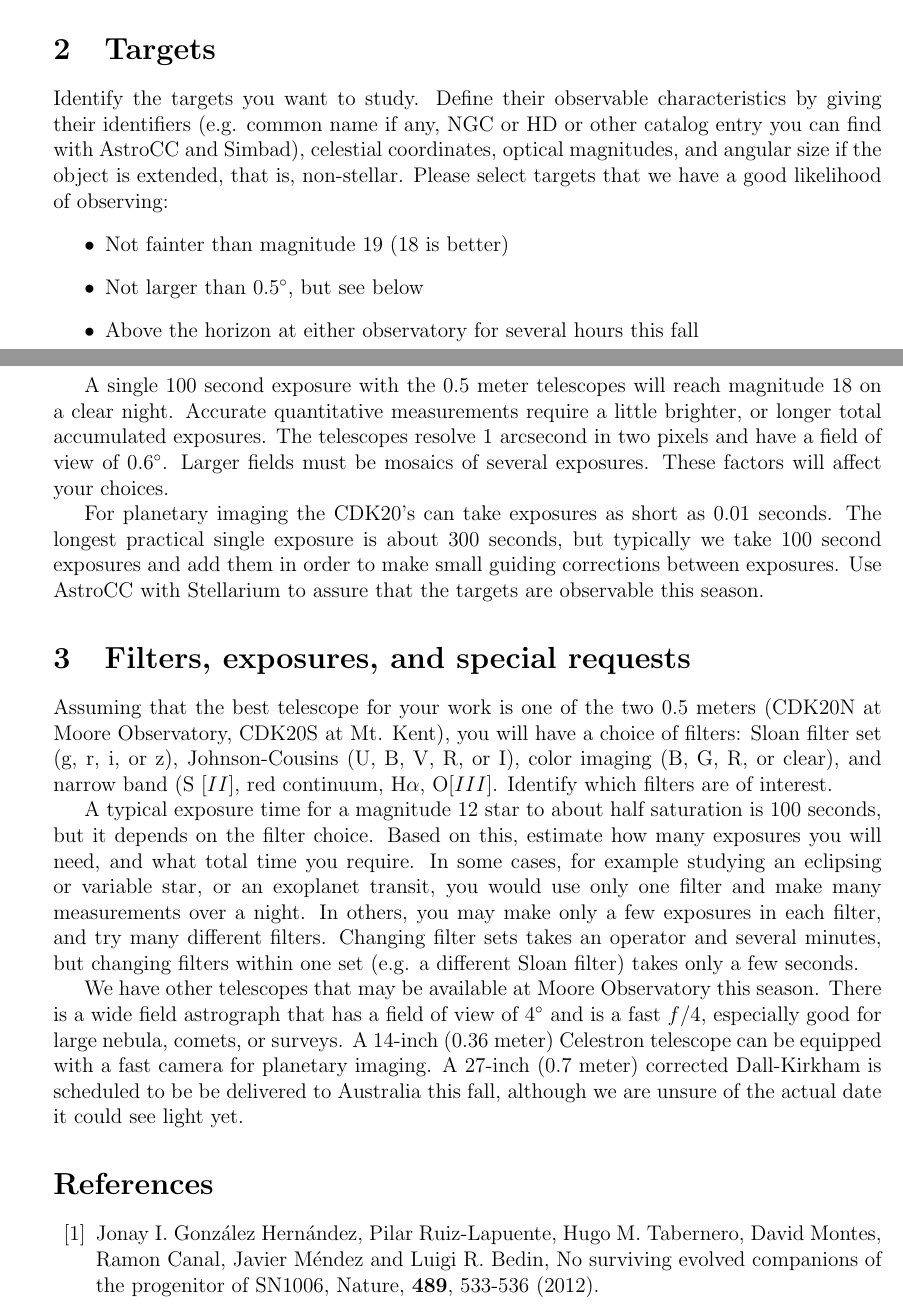
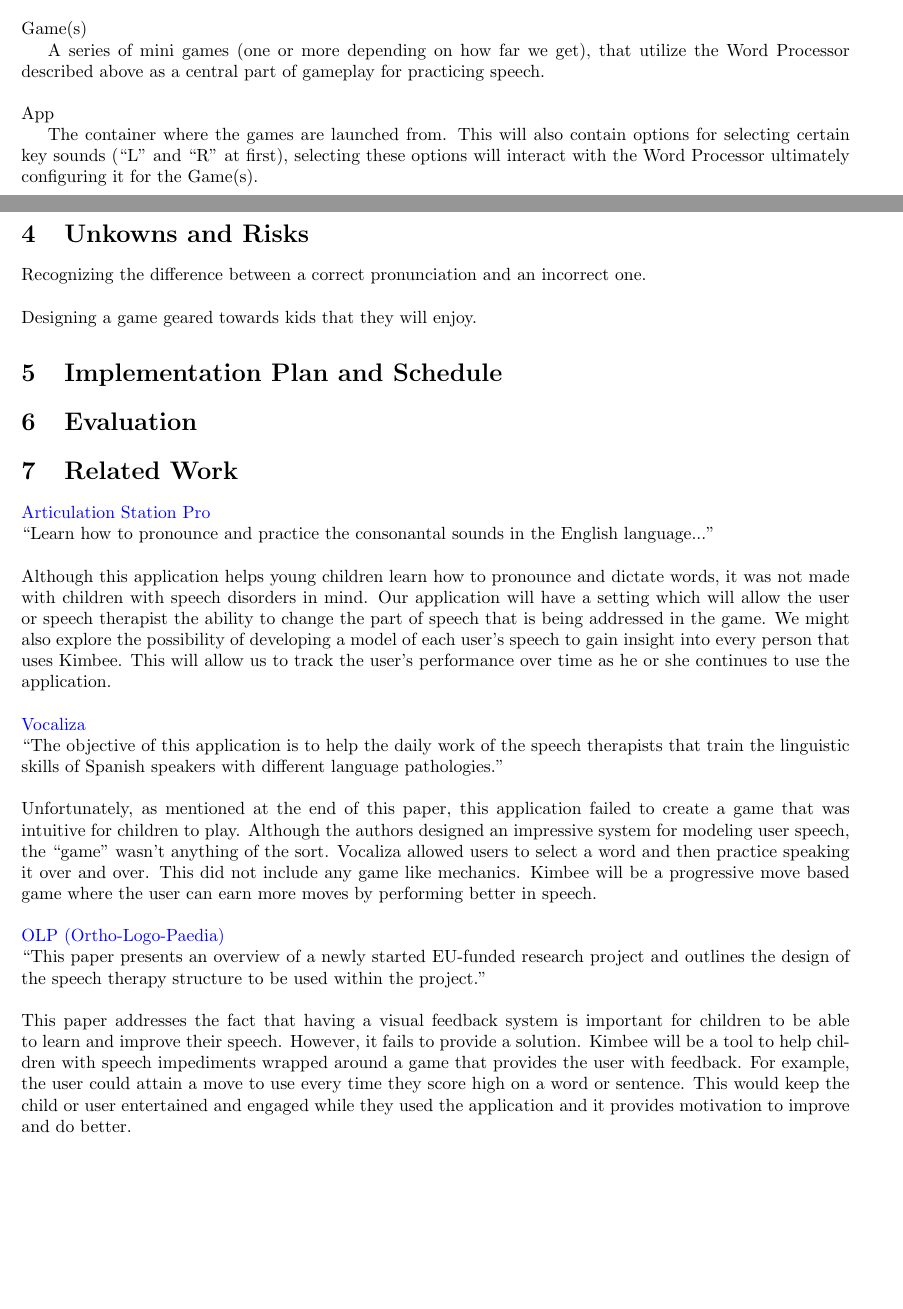
Before and after one commit to aaronnech/SoundCapstone, a LaTeX document (Proposal/proposal.tex): two parts of pages 1 and 2 of 2, joined at a grey line, cut at the place of the change, the shorter picture padded with empty space. Compiled offline with pdfLaTeX.

Commit message:
Proposals

```diff
--- a/Proposal/proposal.tex
+++ b/Proposal/proposal.tex
@@ -72,76 +37,29 @@ do it in \LaTeX.
+Game(s)
 
-%     \caption{Caption}
-% \end{figure}
+A series of mini games (one or more depending on how far we get), that utilize the Word Processor described above as a central part of gameplay for practicing speech.\\\\
+App
 
+The container where the games are launched from. This will also contain options for selecting certain key sounds (``L'' and ``R'' at first), selecting these options will interact with the Word Processor ultimately configuring it for the Game(s).
 
-\section{Targets}
+\section{Unkowns and Risks}
 
-Identify the targets you want to study.  Define their observable characteristics
-by giving their identifiers (e.g. common name if any, NGC or HD or other catalog
-entry you can find with AstroCC and Simbad), celestial coordinates, optical
-magnitudes, and angular size if the object is extended, that is, non-stellar.
-Please select targets that we have a good likelihood of observing:
-\begin{itemize}
-\item Not fainter than magnitude 19 (18 is better)
-\item Not larger than $0.5^\circ$, but see below
-\item Above the horizon at either observatory for several hours this fall
-\end{itemize}
+Recognizing the difference between a correct pronunciation and an incorrect one.\\\\
+Designing a game geared towards kids that they will enjoy.
 
-A single 100 second exposure with the 0.5 meter telescopes will reach magnitude
-18 on a clear night.  Accurate quantitative measurements require a little
-brighter, or longer total accumulated exposures.  The telescopes resolve 1
-arcsecond in two pixels and have a field of view of $0.6^\circ$.  Larger fields
-must be mosaics of several exposures. These factors will affect your
-choices.
+\section{Implementation Plan and Schedule}
 
-For planetary imaging the CDK20's can take exposures as short as 0.01 seconds.
-The longest practical single exposure is about 300 seconds, but typically we
-take 100 second exposures and add them in order to make small guiding
-corrections between exposures. Use AstroCC with Stellarium to assure that the
-targets are observable this season.
+\section{Evaluation}
 
-\section{Filters, exposures, and special requests}
+\section{Related Work}
 
-Assuming that the best telescope for your work is one of the two 0.5 meters
-(CDK20N at Moore Observatory, CDK20S at Mt. Kent), you will have a choice of
-filters:  Sloan filter set (g, r, i, or z),  Johnson-Cousins (U, B, V, R, or I),
-color imaging (B, G, R, or clear), and narrow band (S $[II]$, red continuum,
-H$\alpha$,  O$[III]$.  Identify which filters are of interest.
-
-A typical exposure time for a magnitude 12 star to about half saturation is 100
-seconds, but it depends on the filter choice.  Based on this, estimate how many
-exposures you will need, and what total time you require.  In some cases, for
-example studying an eclipsing or variable star, or an exoplanet transit, you
-would use only one filter and make many measurements over a night.  In others,
-you may make only a few exposures in each filter, and try many different
-filters.   Changing filter sets takes an operator and several minutes, but
-changing filters within one set (e.g. a different Sloan filter) takes only a few
-seconds.
-
-We have other telescopes that may be available at Moore Observatory this season.
-There is a wide field astrograph that has a field of view of $4^\circ$ and is a
-fast $f/4$,  especially good for large nebula, comets, or surveys.  A 14-inch
-(0.36 meter) Celestron  telescope can be equipped with a fast camera for
-planetary imaging.  A 27-inch (0.7 meter)  corrected Dall-Kirkham is scheduled
-to be be delivered to Australia this fall, although we are unsure of the actual
-date it could see light yet.
-
-
-
-\begin{thebibliography}{99}
-
-\bibitem{gonzalez2012} Jonay I. Gonz\'{a}lez Hern\'{a}ndez,
-Pilar Ruiz-Lapuente,
-Hugo M. Tabernero,
-David Montes,
-Ramon Canal,
-Javier M\'{e}ndez
-and Luigi R. Bedin,
-{No surviving evolved companions of the progenitor of SN1006},
-Nature, {\bf 489}, 533-536 (2012).
-
-\end{thebibliography}
-
-
+\href{https://itunes.apple.com/us/app/articulation-station-pro/id491998279}{Articulation Station Pro}\\
+``Learn how to pronounce and practice the consonantal sounds in the English language...''\\\\
+Although this application helps young children learn how to pronounce and dictate words, it was not made with children with speech disorders in mind. Our application will have a setting which will allow the user or speech therapist the ability to change the part of speech that is being addressed in the game. We might also explore the possibility of developing a model of each user’s speech to gain insight into every person that uses Kimbee. This will allow us to track the user’s performance over time as he or she continues to use the application.\\\\
+\href{http://dihana.cps.unizar.es/~alborada/docu/2006cvaquero.pdf}{Vocaliza}\\
+``The objective of this application is to help the daily work of the speech therapists that train the linguistic skills of Spanish speakers with different language pathologies.''\\\\
+Unfortunately, as mentioned at the end of this paper, this application failed to create a game that was intuitive for children to play. Although the authors designed an impressive system for modeling user speech, the “game” wasn’t anything of the sort. Vocaliza allowed users to select a word and then practice speaking it over and over. This did not include any game like mechanics. Kimbee will be a progressive move based game where the user can earn more moves by performing better in speech.\\\\
+\href{http://www.speech.kth.se/prod/publications/files/841.pdf}{OLP (Ortho-Logo-Paedia)}\\
+``This paper presents an overview of a newly started EU-funded research project and outlines the design of the speech therapy structure to be used within the project.''\\\\
+This paper addresses the fact that having a visual feedback system is important for children to be able to learn and improve their speech. However, it fails to provide a solution. Kimbee will be a tool to help children with speech impediments wrapped around a game that provides the user with feedback. For example, the user could attain a move to use every time they score high on a word or sentence. This would keep the child or user entertained and engaged while they used the application and it provides motivation to improve and do better.
 
 \end{document}
```
Also changed, not shown: Proposal/proposal.pdf, Proposal/proposal.tex (73 more changed lines), 1 other file.
